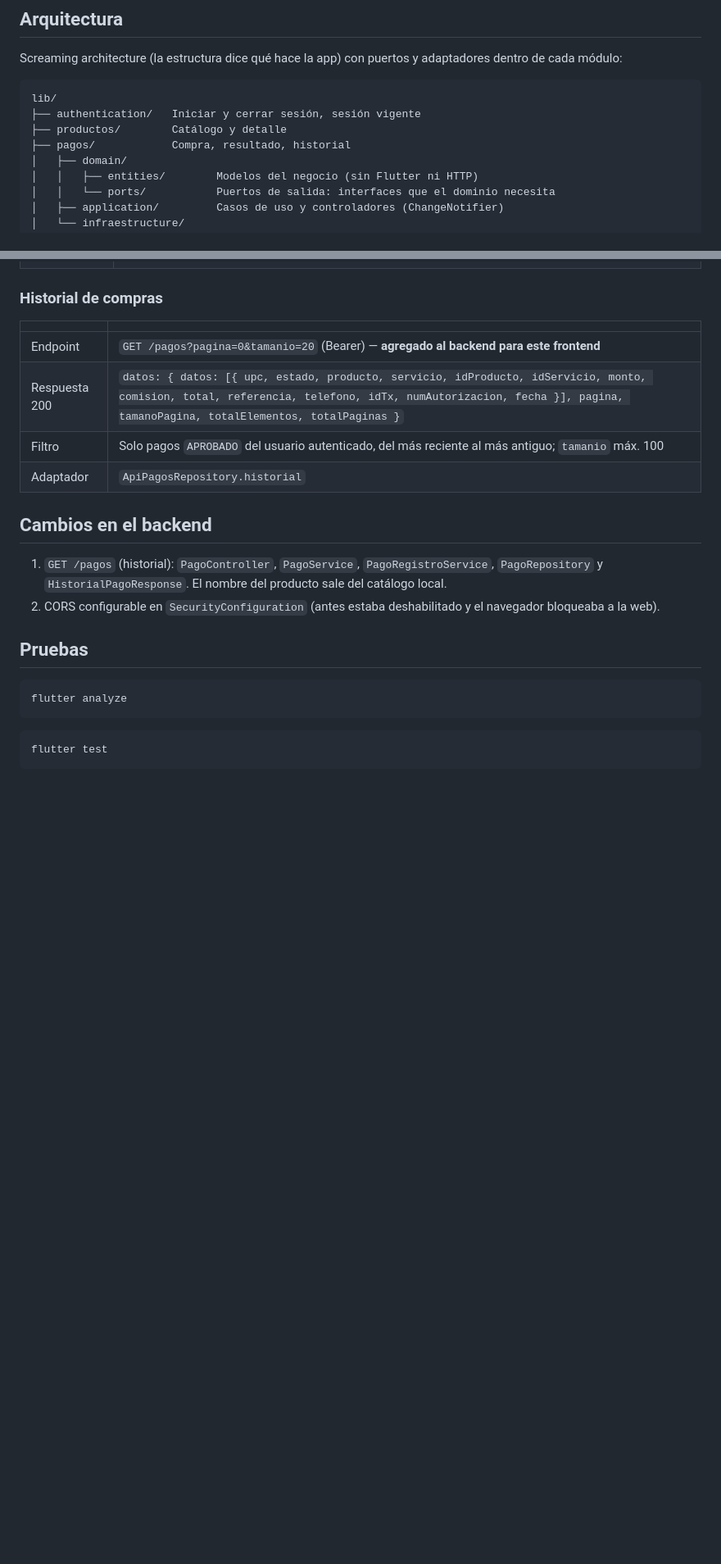
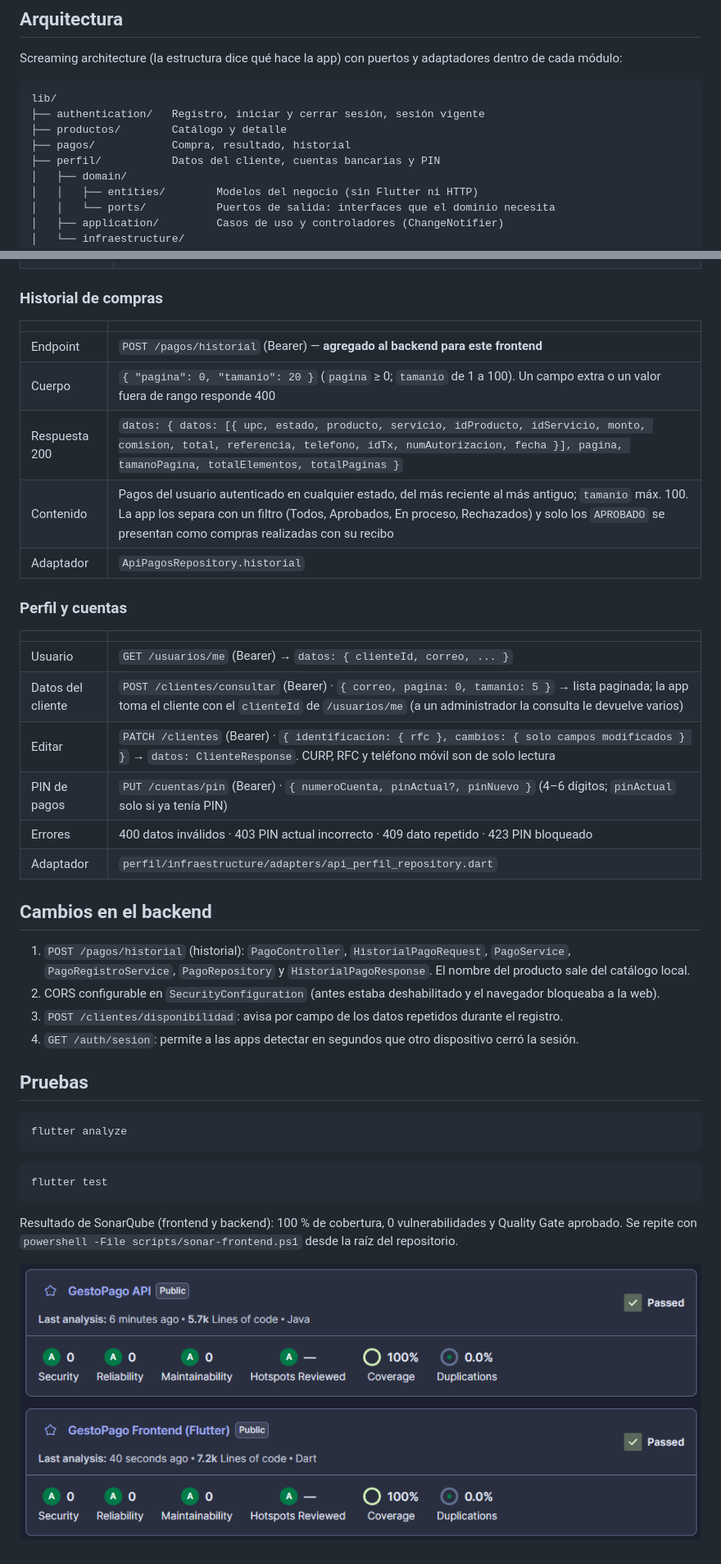
Before and after one commit to CesarAbraham0428/gestoPago, a Markdown page: frontend/README.md, 2 parts joined by grey strips. Shown at 82% size. Drawn GitHub-style; pictures changed too: docs/img/sonarqube-cobertura.png (added); blank space fills up the shorter version.

````diff
--- a/frontend/README.md
+++ b/frontend/README.md
@@ -35,9 +35,10 @@ Screaming architecture (la estructura dice qué hace la app) con puertos y adapt
 
 ```
 lib/
-├── authentication/   Iniciar y cerrar sesión, sesión vigente
+├── authentication/   Registro, iniciar y cerrar sesión, sesión vigente
 ├── productos/        Catálogo y detalle
 ├── pagos/            Compra, resultado, historial
+├── perfil/           Datos del cliente, cuentas bancarias y PIN
 │   ├── domain/
 │   │   ├── entities/        Modelos del negocio (sin Flutter ni HTTP)
 │   │   └── ports/           Puertos de salida: interfaces que el dominio necesita
@@ -152,15 +163,29 @@ Un 401 cierra la sesión.
 
 | | |
 |---|---|
-| Endpoint | `GET /pagos?pagina=0&tamanio=20` (Bearer) — **agregado al backend para este frontend** |
+| Endpoint | `POST /pagos/historial` (Bearer) — **agregado al backend para este frontend** |
+| Cuerpo | `{ "pagina": 0, "tamanio": 20 }` (`pagina` ≥ 0; `tamanio` de 1 a 100). Un campo extra o un valor fuera de rango responde 400 |
 | Respuesta 200 | `datos: { datos: [{ upc, estado, producto, servicio, idProducto, idServicio, monto, comision, total, referencia, telefono, idTx, numAutorizacion, fecha }], pagina, tamanoPagina, totalElementos, totalPaginas }` |
-| Filtro | Solo pagos `APROBADO` del usuario autenticado, del más reciente al más antiguo; `tamanio` máx. 100 |
+| Contenido | Pagos del usuario autenticado en cualquier estado, del más reciente al más antiguo; `tamanio` máx. 100. La app los separa con un filtro (Todos, Aprobados, En proceso, Rechazados) y solo los `APROBADO` se presentan como compras realizadas con su recibo |
 | Adaptador | `ApiPagosRepository.historial` |
+
+### Perfil y cuentas
+
+| | |
+|---|---|
+| Usuario | `GET /usuarios/me` (Bearer) → `datos: { clienteId, correo, ... }` |
+| Datos del cliente | `POST /clientes/consultar` (Bearer) · `{ correo, pagina: 0, tamanio: 5 }` → lista paginada; la app toma el cliente con el `clienteId` de `/usuarios/me` (a un administrador la consulta le devuelve varios) |
+| Editar | `PATCH /clientes` (Bearer) · `{ identificacion: { rfc }, cambios: { solo campos modificados } }` → `datos: ClienteResponse`. CURP, RFC y teléfono móvil son de solo lectura |
+| PIN de pagos | `PUT /cuentas/pin` (Bearer) · `{ numeroCuenta, pinActual?, pinNuevo }` (4–6 dígitos; `pinActual` solo si ya tenía PIN) |
+| Errores | 400 datos inválidos · 403 PIN actual incorrecto · 409 dato repetido · 423 PIN bloqueado |
+| Adaptador | `perfil/infraestructure/adapters/api_perfil_repository.dart` |
 
 ## Cambios en el backend
 
-1. `GET /pagos` (historial): `PagoController`, `PagoService`, `PagoRegistroService`, `PagoRepository` y `HistorialPagoResponse`. El nombre del producto sale del catálogo local.
+1. `POST /pagos/historial` (historial): `PagoController`, `HistorialPagoRequest`, `PagoService`, `PagoRegistroService`, `PagoRepository` y `HistorialPagoResponse`. El nombre del producto sale del catálogo local.
 2. CORS configurable en `SecurityConfiguration` (antes estaba deshabilitado y el navegador bloqueaba a la web).
+3. `POST /clientes/disponibilidad`: avisa por campo de los datos repetidos durante el registro.
+4. `GET /auth/sesion`: permite a las apps detectar en segundos que otro dispositivo cerró la sesión.
 
 ## Pruebas
 
@@ -171,3 +196,7 @@ flutter analyze
 ```bash
 flutter test
 ```
+
+Resultado de SonarQube (frontend y backend): 100 % de cobertura, 0 vulnerabilidades y Quality Gate aprobado. Se repite con `powershell -File scripts/sonar-frontend.ps1` desde la raíz del repositorio.
+
+![Resultados de SonarQube](../docs/img/sonarqube-cobertura.png)
````
Also changed, not shown: other parts of frontend/README.md (+14 -4 lines), README.md (+31 -4 lines), docs/img/modelo-er.png (added).
